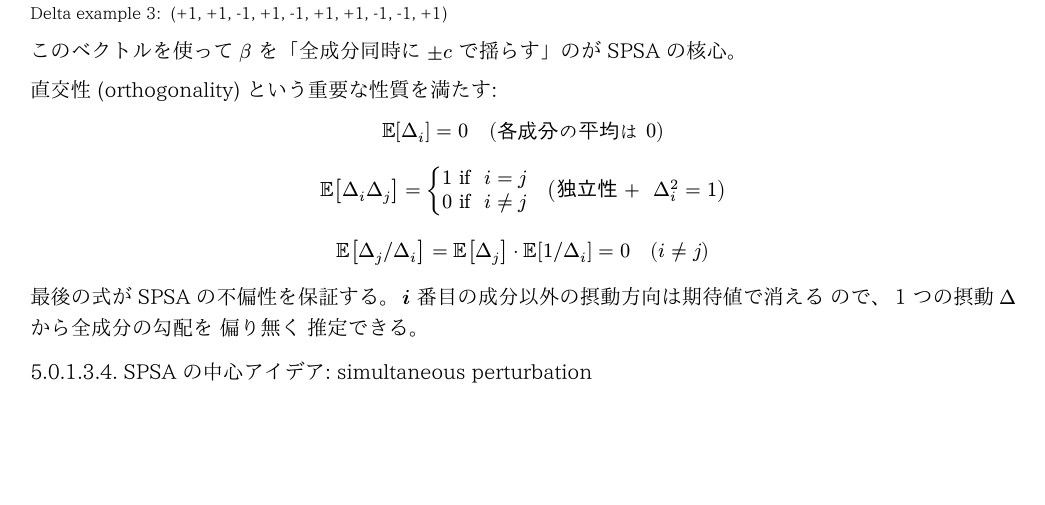
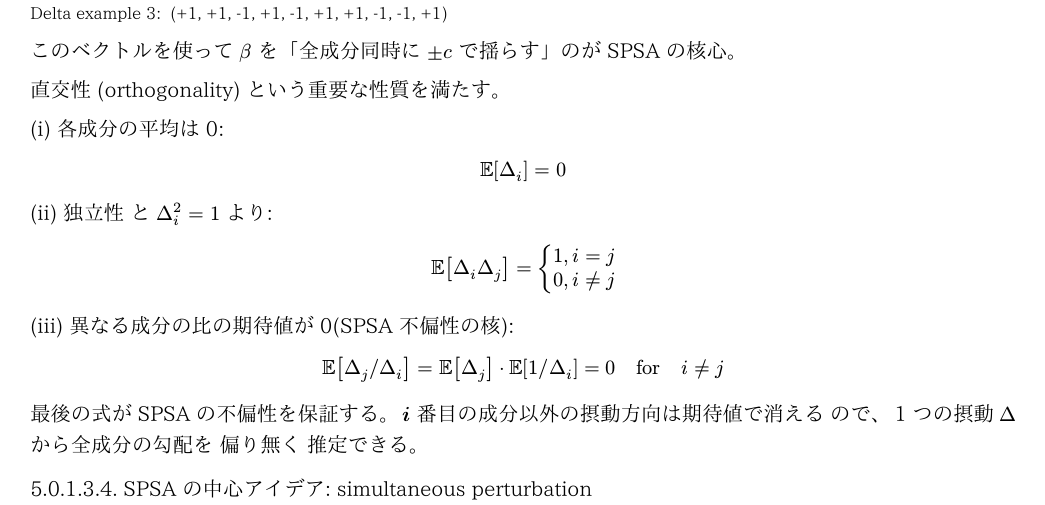
Before and after one commit to jkoba0512/myoarm-forward-state-estimation, a Typst document (docs/04_Graduate_Research_Textbook.typ): part of page 24 of 37 before the commit and part of page 24 of 38 after it, cut so that both start at the same text, the shorter picture padded with empty space. The pictures show the PDF file docs/04_Graduate_Research_Textbook.pdf that the author committed with the source.

Commit message:
fix: japanese strings inside typst math mode render with wrong font; move them outside math
Typst math mode wraps quoted strings ("...") in math text style,
which does not have Japanese glyphs. The three Rademacher
orthogonality equations had inline Japanese comments:

  $ EE[Delta_i] = 0 quad ("各成分の平均は 0") $
  $ EE[Delta_i Delta_j] = cases(... & "if " i = j, ...) quad ("独立性 + " Delta_i^2 = 1) $

These rendered with garbled glyph fallbacks for the kana / kanji.

Restructured so each equation is preceded by a separate Japanese
sentence (in normal text mode, with the document's IPAexMincho
font) and the math block contains only math symbols:

  (i) 各成分の平均は 0:
  $ EE[Delta_i] = 0 $

  (ii) 独立性 と Delta_i^2 = 1 より:
  $ EE[Delta_i Delta_j] = cases(1 \, & i = j, 0 \, & i != j) $

  (iii) 異なる成分の比の期待値が 0 (SPSA 不偏性の核):
  $ EE[Delta_j / Delta_i] = EE[Delta_j] dot.c EE[1 / Delta_i] = 0 quad "for" quad i != j $

Also replaced "if " strings inside the cases() with a thin spacer
(\,) so no quoted ASCII text remains in math.

Verified no other display math contains Japanese inside quoted
strings.

37 -> 38 pages.

Co-Authored-By: Claude Opus 4.7 (1M context) <noreply@anthropic.com>

```diff
--- a/docs/04_Graduate_Research_Textbook.typ
+++ b/docs/04_Graduate_Research_Textbook.typ
@@ -1278,11 +1278,16 @@ Delta example 3:  (+1, +1, -1, +1, -1, +1, +1, -1, -1, +1)
 
 このベクトルを使って $beta$ を「全成分同時に $plus.minus c$ で揺らす」のが SPSA の核心。
 
-直交性 (orthogonality) という重要な性質を満たす:
-
-$ EE[Delta_i] = 0 quad ("各成分の平均は 0") $
-$ EE[Delta_i Delta_j] = cases(1 & "if " i = j, 0 & "if " i != j) quad ("独立性 + " Delta_i^2 = 1) $
-$ EE[Delta_j slash Delta_i] = EE[Delta_j] dot.c EE[1 slash Delta_i] = 0 quad (i != j) $
+直交性 (orthogonality) という重要な性質を満たす。
+
+(i) 各成分の平均は 0:
+$ EE[Delta_i] = 0 $
+
+(ii) 独立性 と $Delta_i^2 = 1$ より:
+$ EE[Delta_i Delta_j] = cases(1 \, & i = j, 0 \, & i != j) $
+
+(iii) 異なる成分の比の期待値が 0(SPSA 不偏性の核):
+$ EE[Delta_j \/ Delta_i] = EE[Delta_j] dot.c EE[1 \/ Delta_i] = 0 quad "for" quad i != j $
 
 最後の式が SPSA の不偏性を保証する。 *$i$ 番目の成分以外の摂動方向は期待値で消える* ので、 1 つの摂動 $Delta$ から全成分の勾配を *偏り無く* 推定できる。
 
```
Also changed, not shown: docs/04_Graduate_Research_Textbook.pdf.
